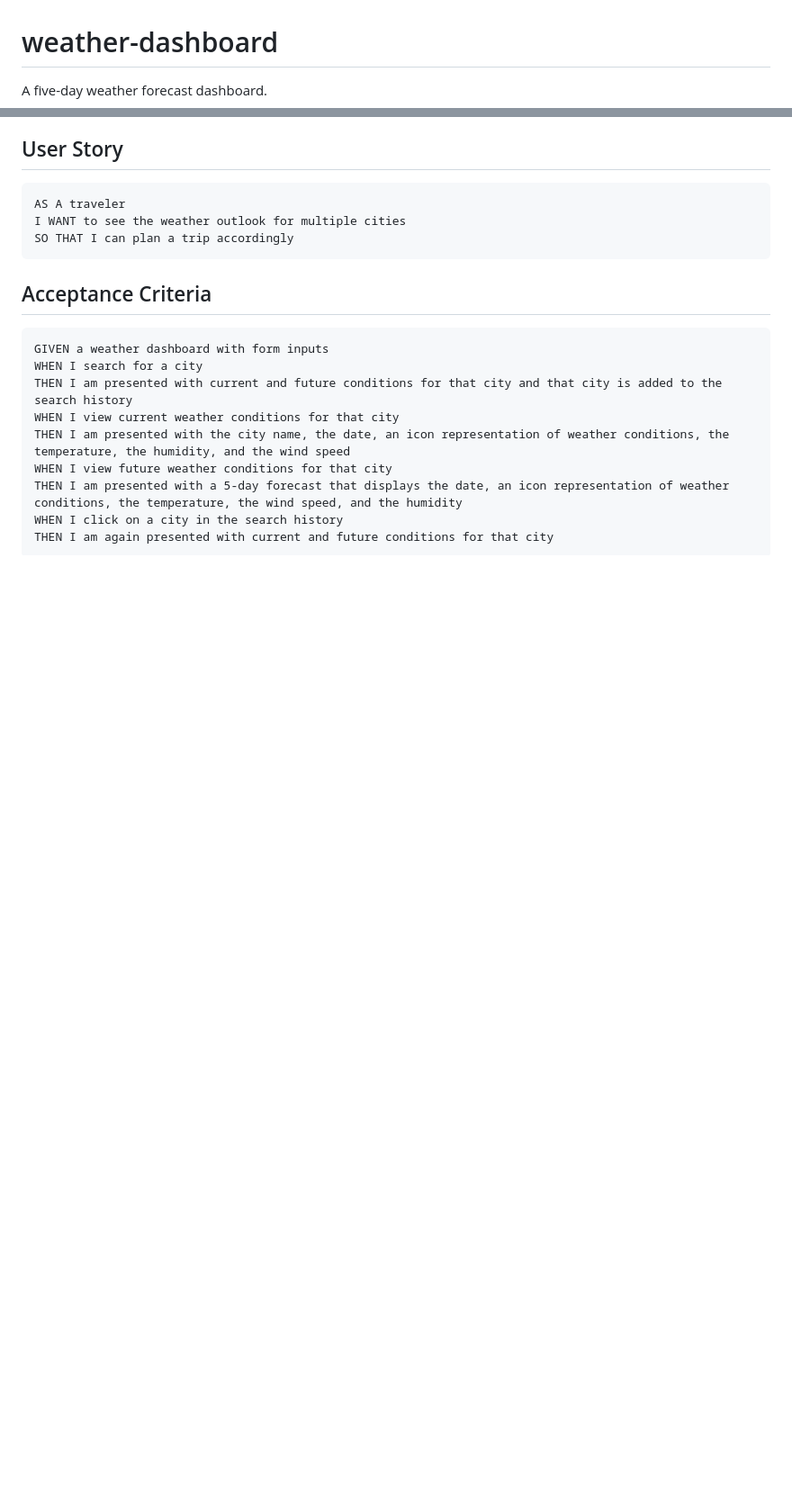
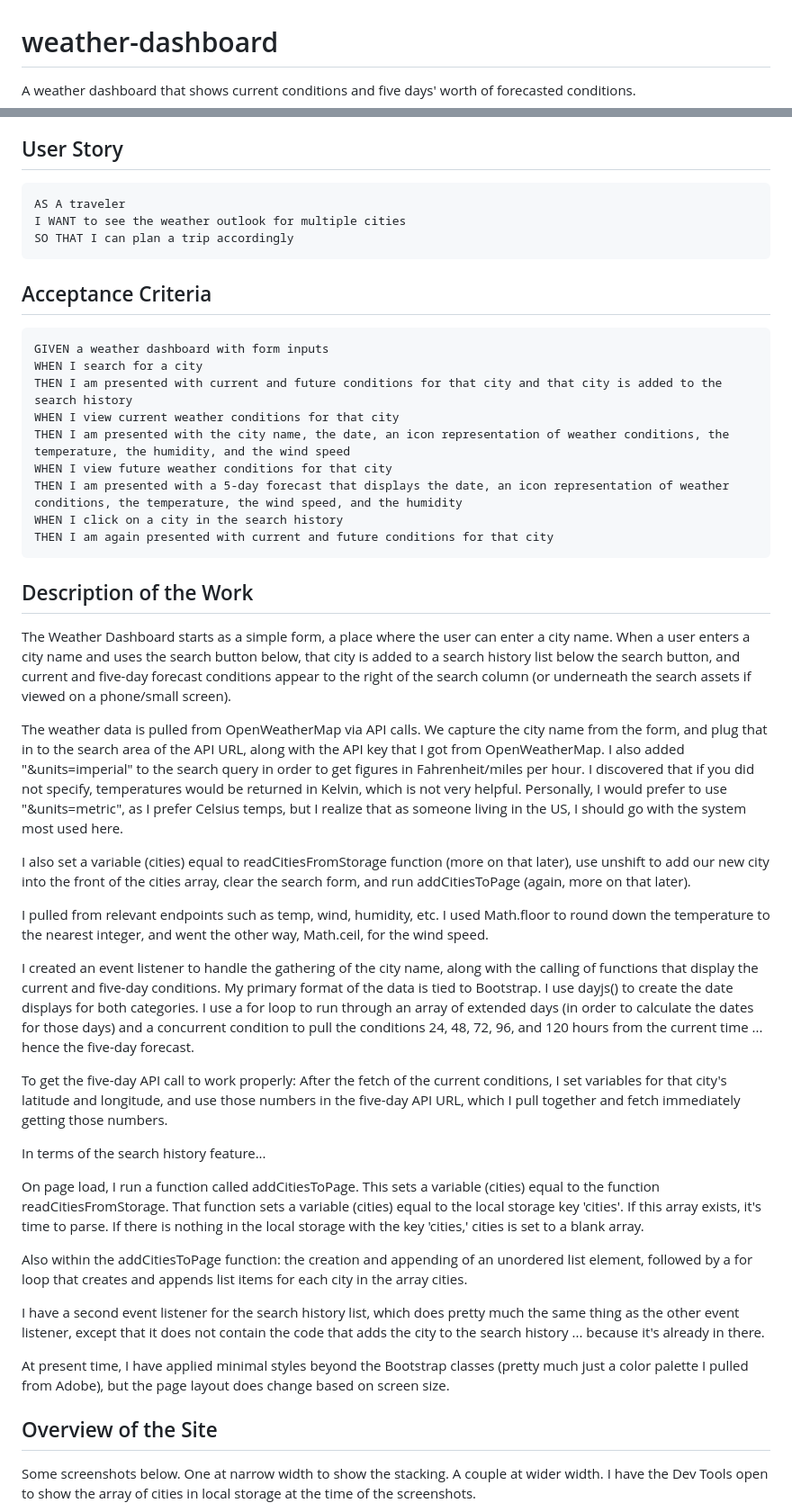
Before and after one commit to cwclair/weather-dashboard, a Markdown page: README.md, 2 parts joined by grey strips. Shown: that part at 90% size. Drawn GitHub-style; blank space fills up the shorter version.

Commit message:
updated README and screenshots

````diff
--- a/README.md
+++ b/README.md
@@ -1,5 +1,5 @@
 # weather-dashboard
-A five-day weather forecast dashboard.
+A weather dashboard that shows current conditions and five days' worth of forecasted conditions.
 
 ## User Story
 
@@ -22,3 +22,32 @@ THEN I am presented with a 5-day forecast that displays the date, an icon repres
 WHEN I click on a city in the search history
 THEN I am again presented with current and future conditions for that city
 ```
+
+## Description of the Work
+
+The Weather Dashboard starts as a simple form, a place where the user can enter a city name. When a user enters a city name and uses the search button below, that city is added to a search history list below the search button, and current and five-day forecast conditions appear to the right of the search column (or underneath the search assets if viewed on a phone/small screen).
+
+The weather data is pulled from OpenWeatherMap via API calls. We capture the city name from the form, and plug that in to the search area of the API URL, along with the API key that I got from OpenWeatherMap. I also added "&units=imperial" to the search query in order to get figures in Fahrenheit/miles per hour. I discovered that if you did not specify, temperatures would be returned in Kelvin, which is not very helpful. Personally, I would prefer to use "&units=metric", as I prefer Celsius temps, but I realize that as someone living in the US, I should go with the system most used here.
+
+I also set a variable (cities) equal to readCitiesFromStorage function (more on that later), use unshift to add our new city into the front of the cities array, clear the search form, and run addCitiesToPage (again, more on that later).
+
+I pulled from relevant endpoints such as temp, wind, humidity, etc. I used Math.floor to round down the temperature to the nearest integer, and went the other way, Math.ceil, for the wind speed.
+
+I created an event listener to handle the gathering of the city name, along with the calling of functions that display the current and five-day conditions. My primary format of the data is tied to Bootstrap. I use dayjs() to create the date displays for both categories. I use a for loop to run through an array of extended days (in order to calculate the dates for those days) and a concurrent condition to pull the conditions 24, 48, 72, 96, and 120 hours from the current time ... hence the five-day forecast.
+
+To get the five-day API call to work properly: After the fetch of the current conditions, I set variables for that city's latitude and longitude, and use those numbers in the five-day API URL, which I pull together and fetch immediately getting those numbers.
+
+In terms of the search history feature...
+
+On page load, I run a function called addCitiesToPage. This sets a variable (cities) equal to the function readCitiesFromStorage. That function sets a variable (cities) equal to the local storage key 'cities'. If this array exists, it's time to parse. If there is nothing in the local storage with the key 'cities,' cities is set to a blank array.
+
+Also within the addCitiesToPage function: the creation and appending of an unordered list element, followed by a for loop that creates and appends list items for each city in the array cities.
+
+I have a second event listener for the search history list, which does pretty much the same thing as the other event listener, except that it does not contain the code that adds the city to the search history ... because it's already in there.
+
+At present time, I have applied minimal styles beyond the Bootstrap classes (pretty much just a color palette I pulled from Adobe), but the page layout does change based on screen size.
+
+## Overview of the Site
+
+Some screenshots below. One at narrow width to show the stacking. A couple at wider width. I have the Dev Tools open to show the array of cities in local storage at the time of the screenshots.
+
````
Also changed, not shown: other parts of README.md (+13 -0 lines), assets/screenshots/cedar-rapids-full-screen.png (added), assets/screenshots/south-padre-narrow-screen.png (added), assets/screenshots/starting-screen-with-search-history.png (added).
